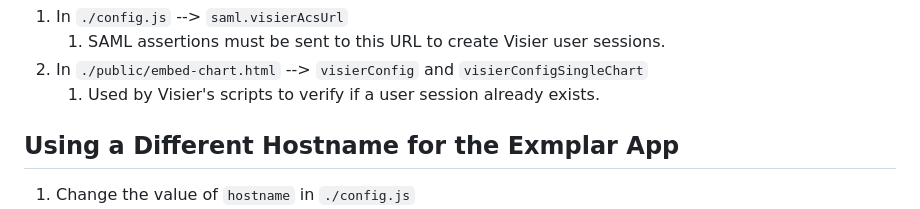
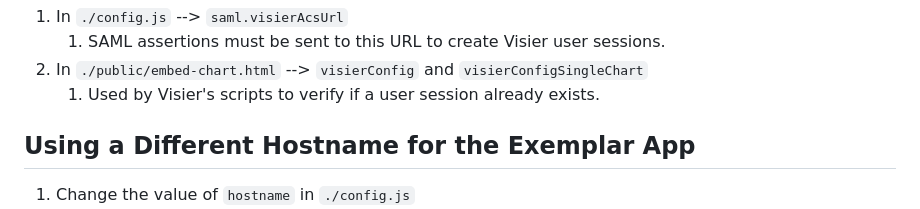
Before and after one commit to visier/embedding-exemplar, a Markdown page: README.md, the part around the change. GitHub-like rendering.

Commit message:
Fix typo in README

```diff
--- a/README.md
+++ b/README.md
@@ -85,7 +85,7 @@ You must configure 2 URLs in this application to values specific for your organi
 2. In `./public/embed-chart.html`  --> `visierConfig` and `visierConfigSingleChart`
    1. Used by Visier's scripts to verify if a user session already exists.
 
-## Using a Different Hostname for the Exmplar App
+## Using a Different Hostname for the Exemplar App
 1. Change the value of `hostname` in `./config.js`
 2. Add an entry to your `/etc/hosts` file to direct this hostname to your localhost. E.g.,
    127.0.0.1        www.visier-exemplar.com
```
